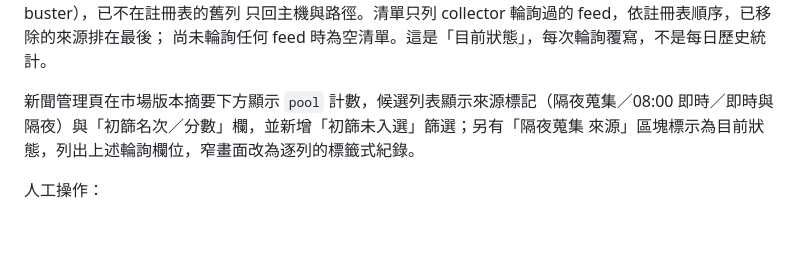
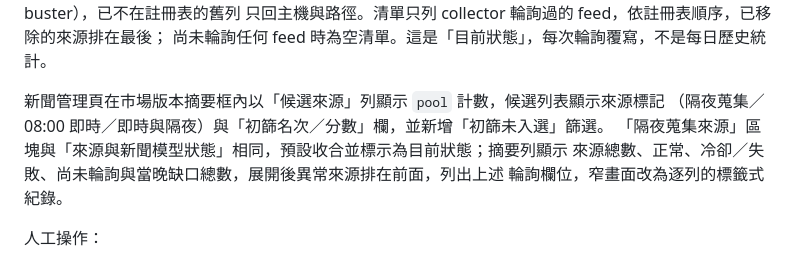
Before and after one commit to FPI-TW/daily-insights, a Markdown page: docs/architecture/daily-news.md, the part around the change. GitHub-like rendering; blank space fills up the shorter version.

Commit message:
docs: 補充隔夜蒐集來源區塊預設收合的說明
後台排版修正後，來源區塊改為預設收合、摘要列顯示健康計數且異常優先排序，
候選來源計數也移入版本摘要框；同步更新架構文件，避免與實際畫面不一致。

```diff
--- a/docs/architecture/daily-news.md
+++ b/docs/architecture/daily-news.md
@@ -329,9 +329,11 @@ URL 的非機密查詢參數（去除 `api-key` 等金鑰參數與 cache buster
 只回主機與路徑。清單只列 collector 輪詢過的 feed，依註冊表順序，已移除的來源排在最後；
 尚未輪詢任何 feed 時為空清單。這是「目前狀態」，每次輪詢覆寫，不是每日歷史統計。
 
-新聞管理頁在市場版本摘要下方顯示 `pool` 計數，候選列表顯示來源標記（隔夜蒐集／08:00
-即時／即時與隔夜）與「初篩名次／分數」欄，並新增「初篩未入選」篩選；另有「隔夜蒐集
-來源」區塊標示為目前狀態，列出上述輪詢欄位，窄畫面改為逐列的標籤式紀錄。
+新聞管理頁在市場版本摘要框內以「候選來源」列顯示 `pool` 計數，候選列表顯示來源標記
+（隔夜蒐集／08:00 即時／即時與隔夜）與「初篩名次／分數」欄，並新增「初篩未入選」篩選。
+「隔夜蒐集來源」區塊與「來源與新聞模型狀態」相同，預設收合並標示為目前狀態；摘要列顯示
+來源總數、正常、冷卻／失敗、尚未輪詢與當晚缺口總數，展開後異常來源排在前面，列出上述
+輪詢欄位，窄畫面改為逐列的標籤式紀錄。
 
 人工操作：
 
```
